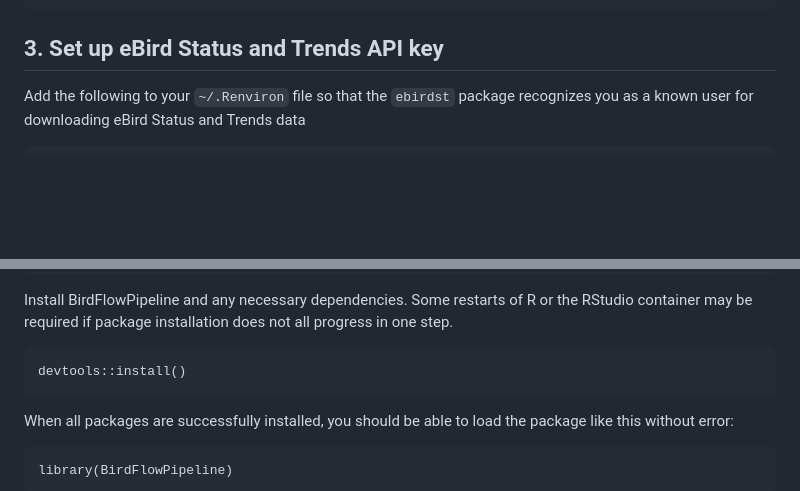
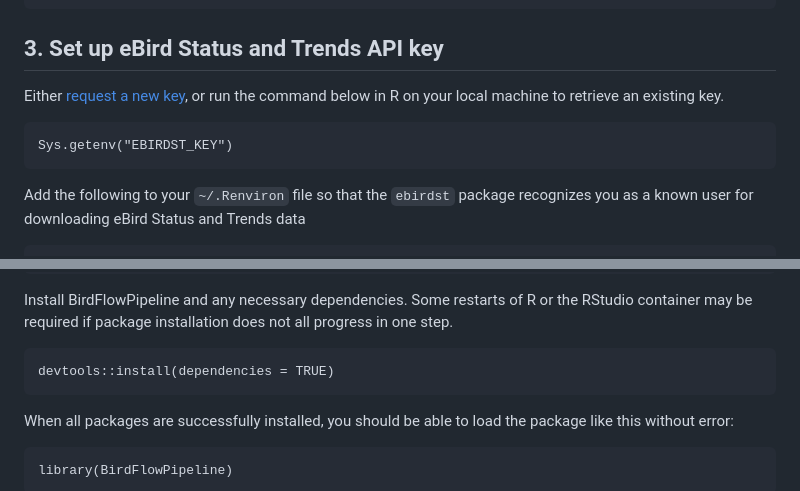
Before and after one commit to birdflow-science/BirdFlowPipeline, a Markdown page: README.md, 2 parts joined by grey strips. Drawn GitHub-style; blank space fills up the shorter version.

Commit message:
update README.me
add instructions for retrieving ebirdst key
edit to install suggested packages

````diff
--- a/README.md
+++ b/README.md
@@ -74,6 +74,13 @@ options(rgl.useNULL = TRUE)
 ```
 
 ## 3. Set up eBird Status and Trends API key
+
+Either [request a new key](https://ebird.github.io/ebirdst/#data-access),
+or run the command below in R on your local machine to retrieve an existing key.
+
+```
+Sys.getenv("EBIRDST_KEY")
+```
 
 Add the following to your `~/.Renviron` file so that the `ebirdst` package recognizes you as a known user for downloading eBird Status and Trends data
 
@@ -152,7 +159,7 @@ devtools::test(filter = 'unity')
 Install BirdFlowPipeline and any necessary dependencies. Some restarts of R or the RStudio container may be required if package installation does not all progress in one step.
 
 ```
-devtools::install()
+devtools::install(dependencies = TRUE)
 ```
 
 When all packages are successfully installed, you should be able to load the package like this without error:
````
